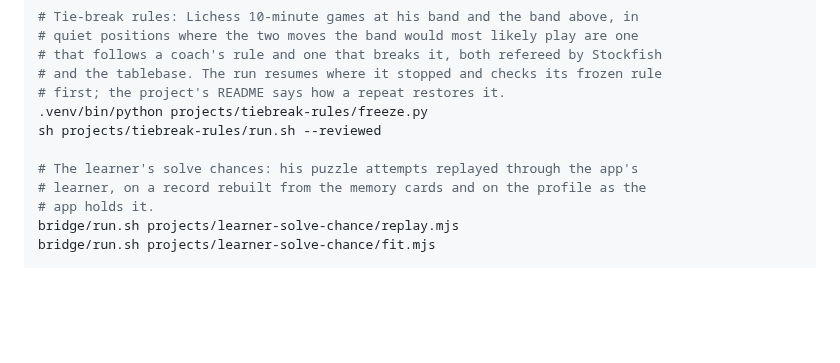
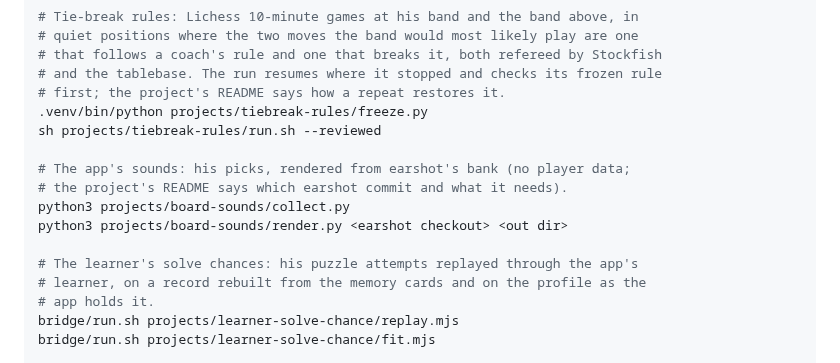
Before and after one commit to Aneesh-Pothuru/chess-coach-models, a Markdown page: projects/README.md, the part around the change. Rendered like a GitHub page; blank space fills up the shorter version.

```diff
--- a/projects/README.md
+++ b/projects/README.md
@@ -227,6 +227,11 @@ nice -n 10 .venv/bin/python projects/rules-after-check/operations.py
 .venv/bin/python projects/tiebreak-rules/freeze.py
 sh projects/tiebreak-rules/run.sh --reviewed
 
+# The app's sounds: his picks, rendered from earshot's bank (no player data;
+# the project's README says which earshot commit and what it needs).
+python3 projects/board-sounds/collect.py
+python3 projects/board-sounds/render.py <earshot checkout> <out dir>
+
 # The learner's solve chances: his puzzle attempts replayed through the app's
 # learner, on a record rebuilt from the memory cards and on the profile as the
 # app holds it.
```
Also changed, not shown: README.md (+1 -0 lines).
